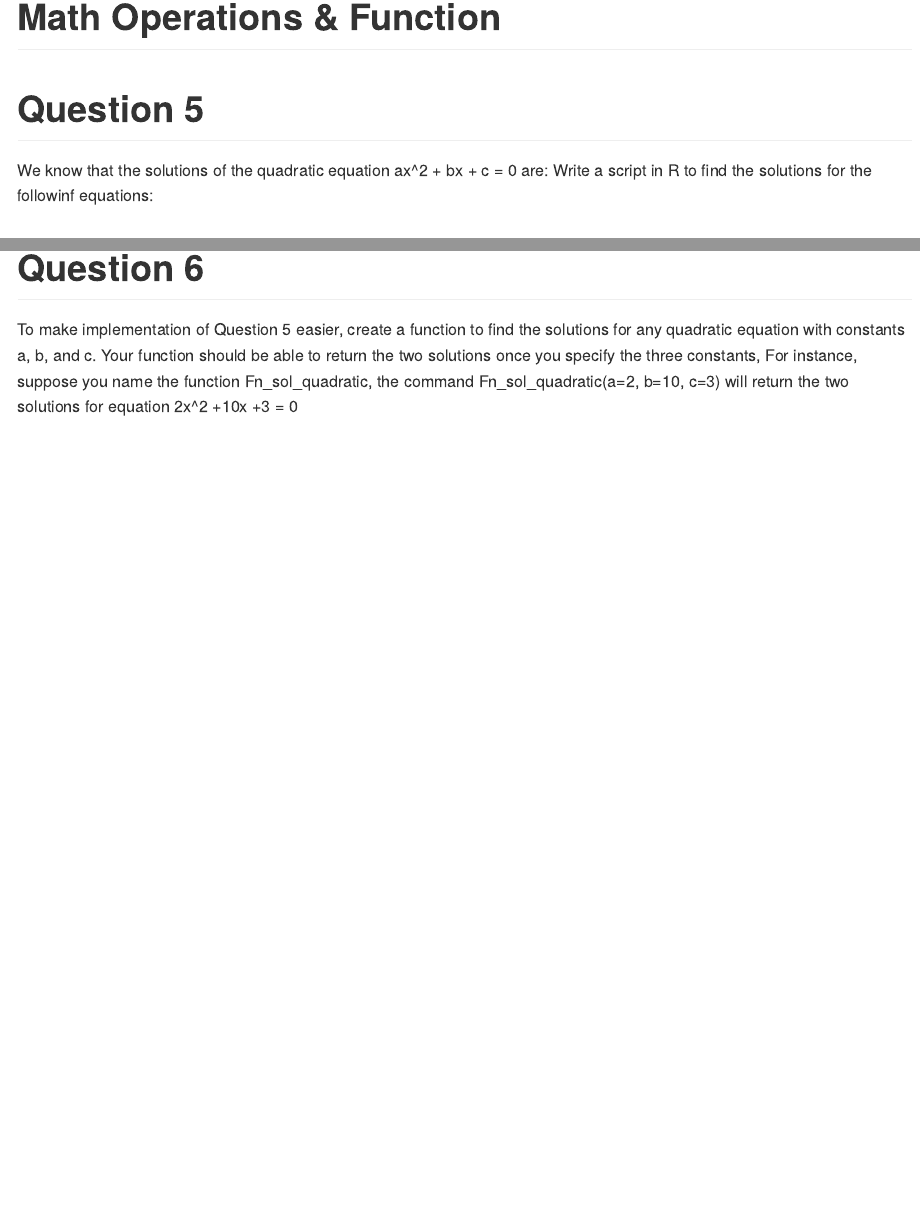
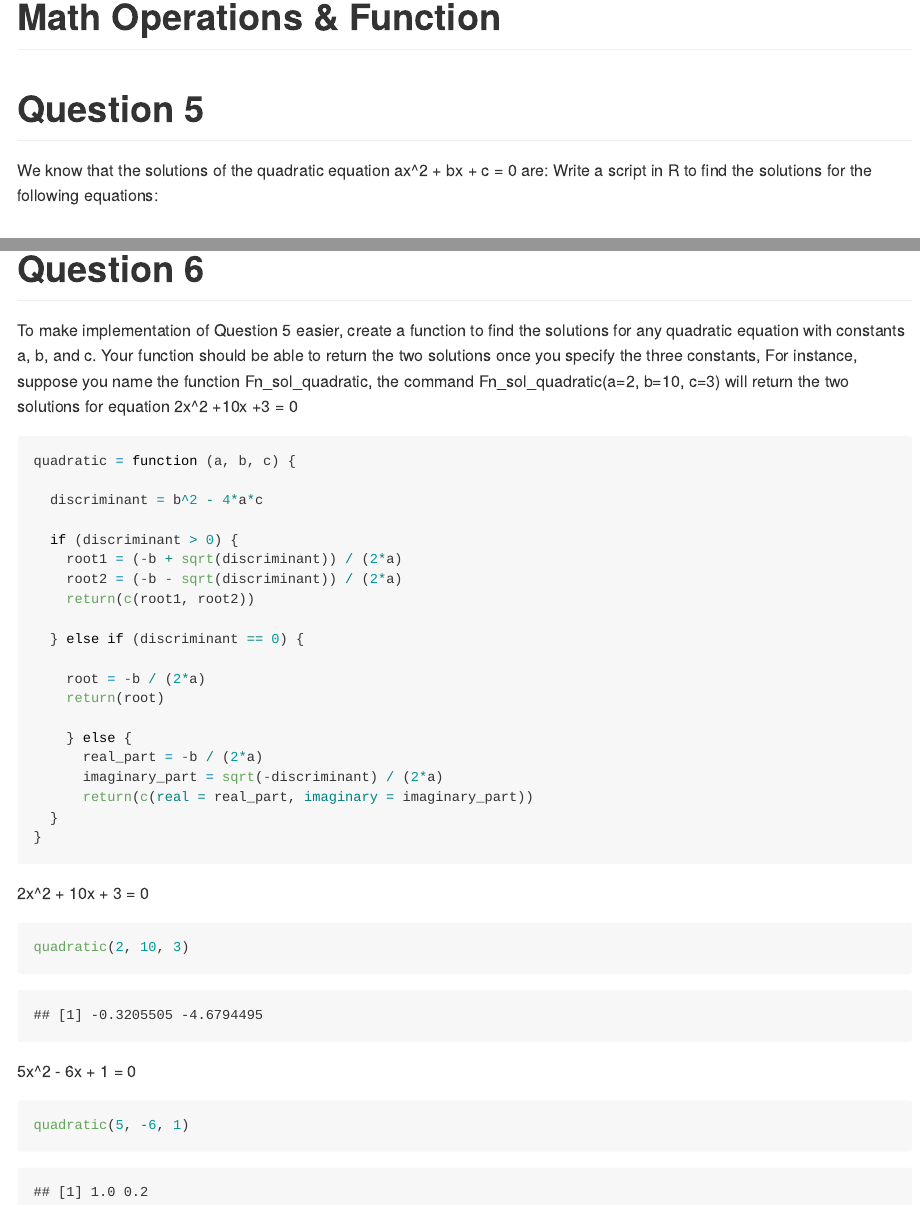
Before and after one commit to tpichardo7/p8477_lab1, an R Markdown document (Lab Report 1.Rmd): the page in a window 1100 px wide, from 4550 px down, and a second part further down, joined at a grey line. Rendered offline with R 4.5, knitr and Pandoc, with nearby package versions; column names are cleaned by a stand-in for the janitor package.

Commit message:
solving quadratics

````diff
--- a/Lab Report 1.Rmd
+++ b/Lab Report 1.Rmd
@@ -128,4 +128,4 @@ ggplot(ili, aes(x = date, y = ili, color = state)) +
 # Math Operations & Function
 # Question 5
 We know that the solutions of the quadratic equation ax^2 + bx + c = 0 are:
-Write a script in R to find the solutions for the followinf equations:
+Write a script in R to find the solutions for the following equations:
@@ -140,0 +156,32 @@ To make implementation of Question 5 easier, create a function to find the solut
+```{r}
+quadratic = function (a, b, c) {
+
+  discriminant = b^2 - 4*a*c
+
+  if (discriminant > 0) {
+    root1 = (-b + sqrt(discriminant)) / (2*a)
+    root2 = (-b - sqrt(discriminant)) / (2*a)
+    return(c(root1, root2))
+
+  } else if (discriminant == 0) {
+
+    root = -b / (2*a)
+    return(root)
+
+    } else {
+      real_part = -b / (2*a)
+      imaginary_part = sqrt(-discriminant) / (2*a)
+      return(c(real = real_part, imaginary = imaginary_part))
+  }
+}
+```
+
+2x^2 + 10x + 3 = 0
+```{r}
+quadratic(2, 10, 3)
+```
+
+5x^2 - 6x + 1 = 0
+```{r}
+quadratic(5, -6, 1)
+```
````
Also changed, not shown: Lab Report 1.Rmd (15 more changed lines).
